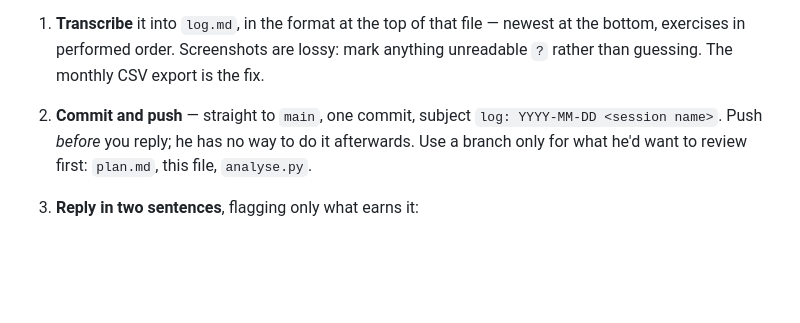
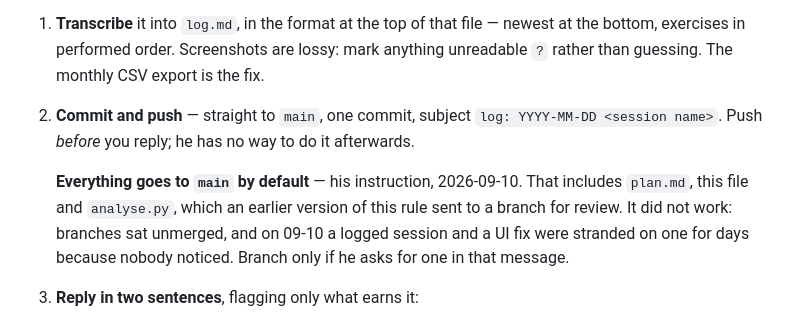
Before and after one commit to maxyongg/fitness, a Markdown page: CLAUDE.md, the part around the change. GitHub-like rendering; blank space fills up the shorter version.

```diff
--- a/CLAUDE.md
+++ b/CLAUDE.md
@@ -81,8 +81,13 @@ drained on request (`docs/workflows.md`); a screenshot in the chat you handle no
    unreadable `?` rather than guessing. The monthly CSV export is the fix.
 2. **Commit and push** — straight to `main`, one commit, subject
    `log: YYYY-MM-DD <session name>`. Push *before* you reply; he has no way to do it
-   afterwards. Use a branch only for what he'd want to review first: `plan.md`,
-   this file, `analyse.py`.
+   afterwards.
+
+   **Everything goes to `main` by default** — his instruction, 2026-09-10. That
+   includes `plan.md`, this file and `analyse.py`, which an earlier version of this
+   rule sent to a branch for review. It did not work: branches sat unmerged, and on
+   09-10 a logged session and a UI fix were stranded on one for days because nobody
+   noticed. Branch only if he asks for one in that message.
 3. **Reply in two sentences**, flagging only what earns it:
    - right-side row load, and whether he noted pain
    - were pull-ups first on pull day
```
Also changed, not shown: log.md (+5 -6 lines), plan.md (+7 -2 lines).
